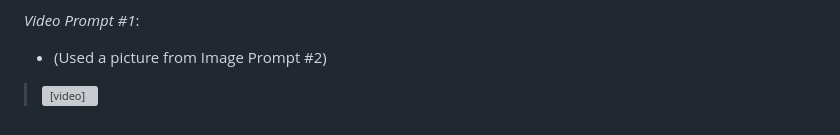
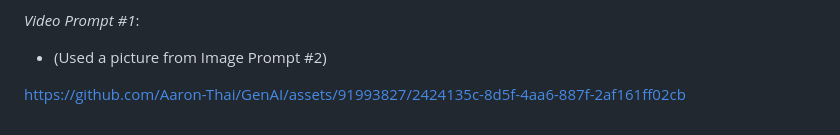
Before and after one commit to Aaron-Thai/GenAI, a Markdown page: DecohereAI.md, the part around the change. GitHub-like rendering; grey boxes are pictures that could not be loaded.

Commit message:
Update DecohereAI.md w video

```diff
--- a/DecohereAI.md
+++ b/DecohereAI.md
@@ -106,4 +106,5 @@ Upon refreshing the page, I see the generated output under the all tab.
 
 *Video Prompt #1*:
 * (Used a picture from Image Prompt #2)
-> <video src="./images/decohereAI/video.mp4" width="320" height="240" controls></video>
+
+https://github.com/Aaron-Thai/GenAI/assets/91993827/2424135c-8d5f-4aa6-887f-2af161ff02cb
```
